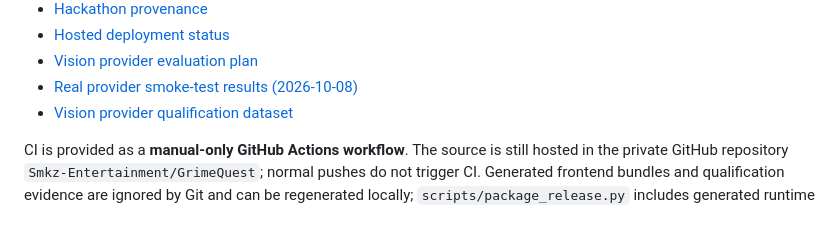
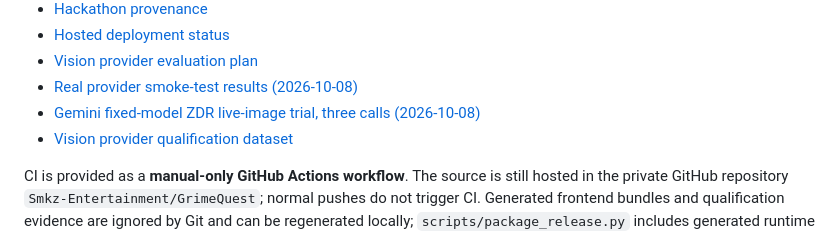
Before and after one commit to Smkzz/GrimeQuest, a Markdown page: README.md, the part around the change. GitHub-like rendering.

Commit message:
docs: link fixed ZDR trial alongside free-route failures

```diff
--- a/README.md
+++ b/README.md
@@ -138,6 +138,7 @@ The latest Railway clean-room qualification runs on **Python 3.13.16 + Node 22.2
 - [Hosted deployment status](docs/HOSTED_STATUS.md)
 - [Vision provider evaluation plan](docs/PROVIDER_EVALUATION.md)
 - [Real provider smoke-test results (2026-10-08)](docs/REAL_PROVIDER_SMOKE_20261008.md)
+- [Gemini fixed-model ZDR live-image trial, three calls (2026-10-08)](docs/REAL_FIXED_ZDR_TRIAL_20261008.md)
 - [Vision provider qualification dataset](eval/README.md)
 
 CI is provided as a **manual-only GitHub Actions workflow**. The source is still hosted in the private GitHub repository `Smkz-Entertainment/GrimeQuest`; normal pushes do not trigger CI. Generated frontend bundles and qualification evidence are ignored by Git and can be regenerated locally; `scripts/package_release.py` includes generated runtime files and available evidence in a release archive.
```
